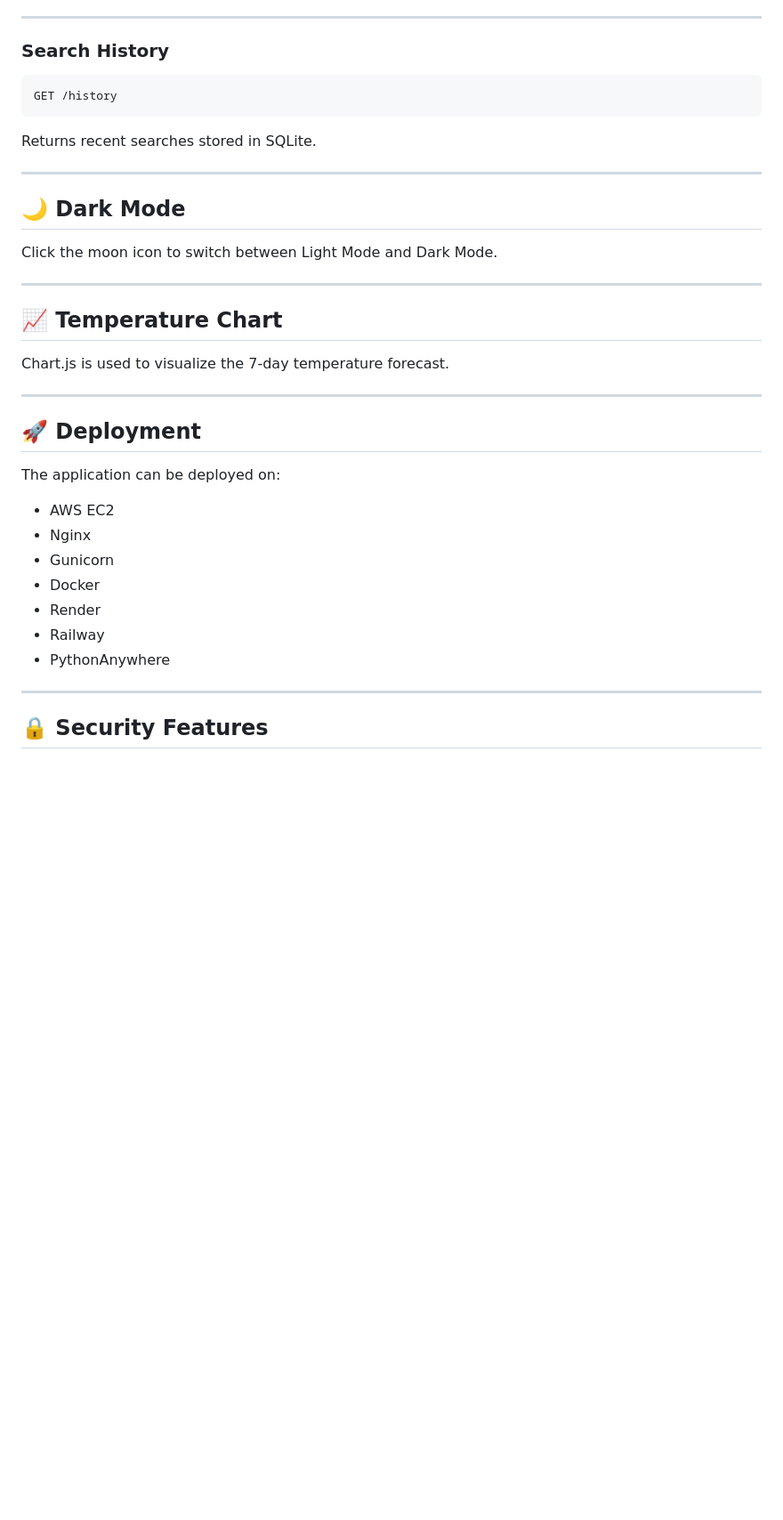
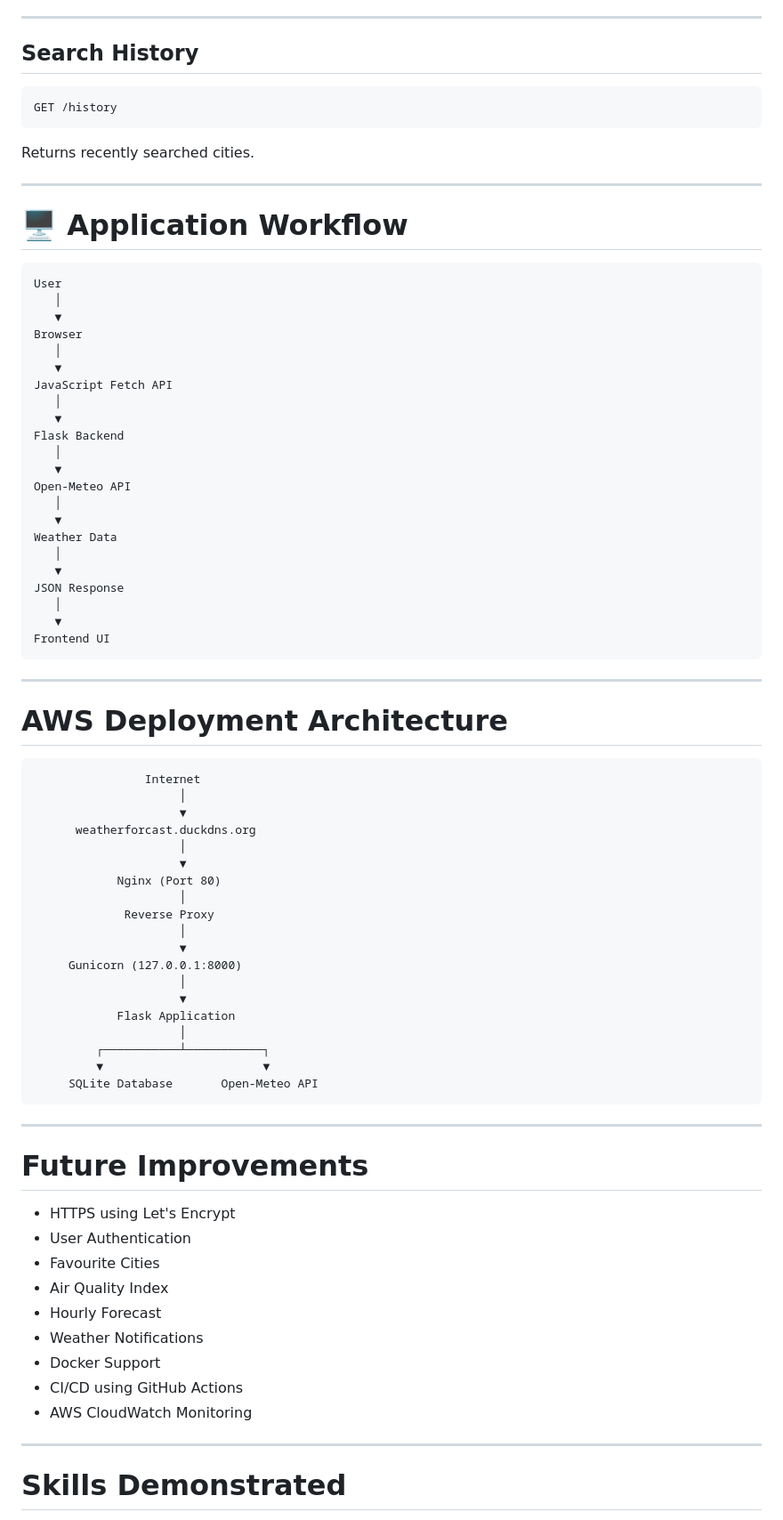
Before and after one commit to najafathima9992/weather-app, a Markdown page: README.md, the part around one of its changes. Shown at 89% size. Drawn GitHub-style; blank space fills up the shorter version.

````diff
--- a/README.md
+++ b/README.md
@@ -214,41 +259,84 @@ Example Response
 
 ---
 
-### Search History
+## Search History
 
 ```
 GET /history
 ```
 
-Returns recent searches stored in SQLite.
+Returns recently searched cities.
 
 ---
 
-## 🌙 Dark Mode
+# 🖥 Application Workflow
 
-Click the moon icon to switch between Light Mode and Dark Mode.
+```
+User
+   │
+   ▼
+Browser
+   │
+   ▼
+JavaScript Fetch API
+   │
+   ▼
+Flask Backend
+   │
+   ▼
+Open-Meteo API
+   │
+   ▼
+Weather Data
+   │
+   ▼
+JSON Response
+   │
+   ▼
+Frontend UI
+```
 
 ---
 
-## 📈 Temperature Chart
+# AWS Deployment Architecture
 
-Chart.js is used to visualize the 7-day temperature forecast.
+```
+                Internet
+                     │
+                     ▼
+      weatherforcast.duckdns.org
+                     │
+                     ▼
+            Nginx (Port 80)
+                     │
+             Reverse Proxy
+                     │
+                     ▼
+     Gunicorn (127.0.0.1:8000)
+                     │
+                     ▼
+            Flask Application
+                     │
+         ┌───────────┴───────────┐
+         ▼                       ▼
+     SQLite Database       Open-Meteo API
+```
 
 ---
 
-## 🚀 Deployment
+# Future Improvements
 
-The application can be deployed on:
-
-- AWS EC2
-- Nginx
-- Gunicorn
-- Docker
-- Render
-- Railway
-- PythonAnywhere
+- HTTPS using Let's Encrypt
+- User Authentication
+- Favourite Cities
+- Air Quality Index
+- Hourly Forecast
+- Weather Notifications
+- Docker Support
+- CI/CD using GitHub Actions
+- AWS CloudWatch Monitoring
 
 ---
 
-## 🔒 Security Features
+# Skills Demonstrated
 
````
Also changed, not shown: other parts of README.md (+148 -113 lines).
